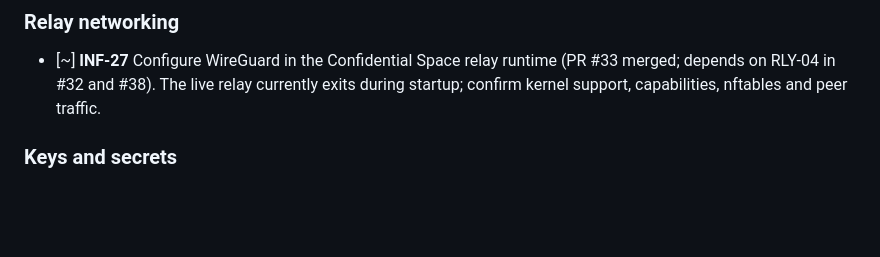
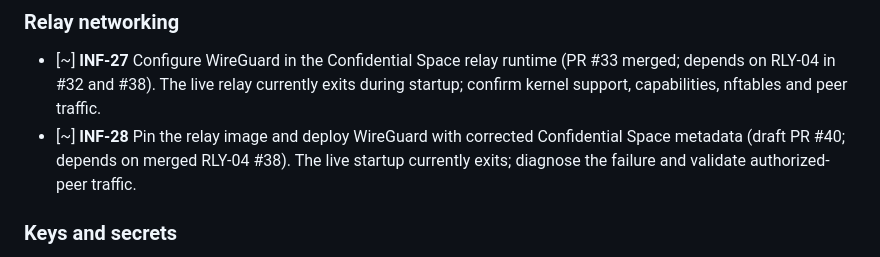
Before and after one commit to hrishabhayush/wraps, a Markdown page: docs/TODO.md, the part around the change. Rendered like a GitHub page; blank space fills up the shorter version.

Commit message:
DOC-01: track pending WireGuard live validation

```diff
--- a/docs/TODO.md
+++ b/docs/TODO.md
@@ -32,6 +32,7 @@ Platform: **Google Cloud Confidential Space** (AMD SEV confidential VMs), projec
 
 ### Relay networking
 - [~] **INF-27** Configure WireGuard in the Confidential Space relay runtime (PR #33 merged; depends on RLY-04 in #32 and #38). The live relay currently exits during startup; confirm kernel support, capabilities, nftables and peer traffic.
+- [~] **INF-28** Pin the relay image and deploy WireGuard with corrected Confidential Space metadata (draft PR #40; depends on merged RLY-04 #38). The live startup currently exits; diagnose the failure and validate authorized-peer traffic.
 
 ### Keys and secrets
 - [ ] **INF-15** Wallets (three different ones): agent wallet, funding wallet, issuer payout address. Private keys in a local `.env` that is never committed, or Google Secret Manager.
```
